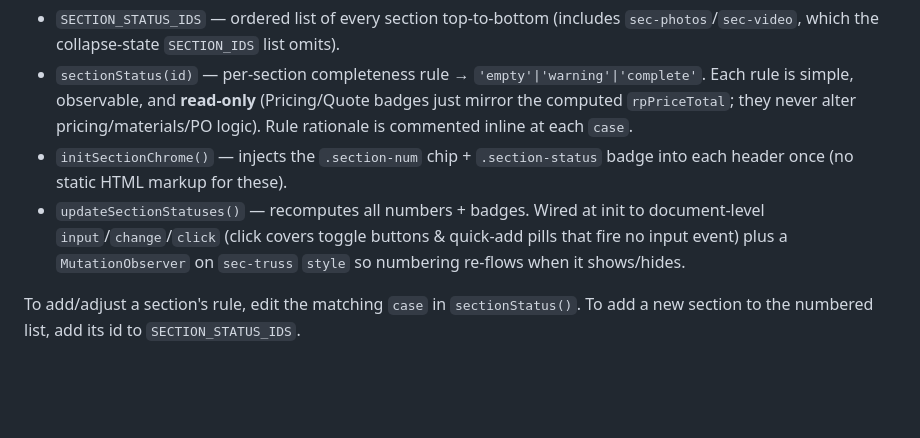
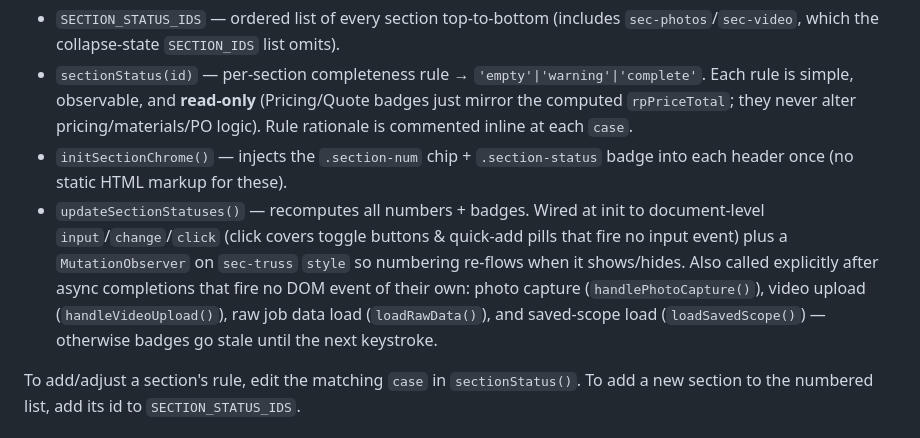
Before and after one commit to marninms98-dotcom/patio, a Markdown page: AGENTS.md, the part around the change. Rendered like a GitHub page; blank space fills up the shorter version.

Commit message:
no-mistakes(document): Document async badge-refresh calls in AGENTS.md

```diff
--- a/AGENTS.md
+++ b/AGENTS.md
@@ -86,7 +86,7 @@ Key pieces:
 - `SECTION_STATUS_IDS` — ordered list of every section top-to-bottom (includes `sec-photos`/`sec-video`, which the collapse-state `SECTION_IDS` list omits).
 - `sectionStatus(id)` — per-section completeness rule → `'empty'|'warning'|'complete'`. Each rule is simple, observable, and **read-only** (Pricing/Quote badges just mirror the computed `rpPriceTotal`; they never alter pricing/materials/PO logic). Rule rationale is commented inline at each `case`.
 - `initSectionChrome()` — injects the `.section-num` chip + `.section-status` badge into each header once (no static HTML markup for these).
-- `updateSectionStatuses()` — recomputes all numbers + badges. Wired at init to document-level `input`/`change`/`click` (click covers toggle buttons & quick-add pills that fire no input event) plus a `MutationObserver` on `sec-truss` `style` so numbering re-flows when it shows/hides.
+- `updateSectionStatuses()` — recomputes all numbers + badges. Wired at init to document-level `input`/`change`/`click` (click covers toggle buttons & quick-add pills that fire no input event) plus a `MutationObserver` on `sec-truss` `style` so numbering re-flows when it shows/hides. Also called explicitly after async completions that fire no DOM event of their own: photo capture (`handlePhotoCapture()`), video upload (`handleVideoUpload()`), raw job data load (`loadRawData()`), and saved-scope load (`loadSavedScope()`) — otherwise badges go stale until the next keystroke.
 
 To add/adjust a section's rule, edit the matching `case` in `sectionStatus()`. To add a new section to the numbered list, add its id to `SECTION_STATUS_IDS`.
 
```
